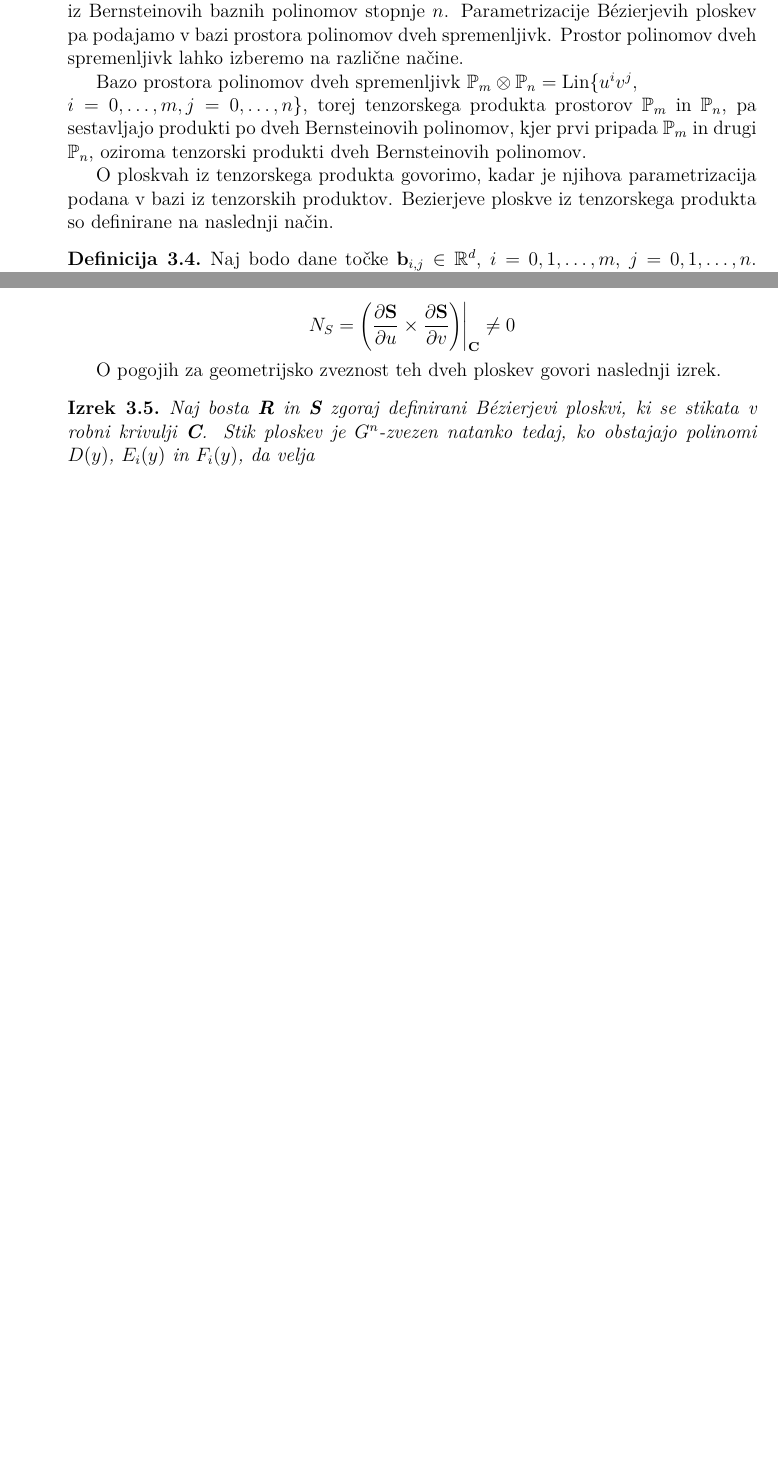
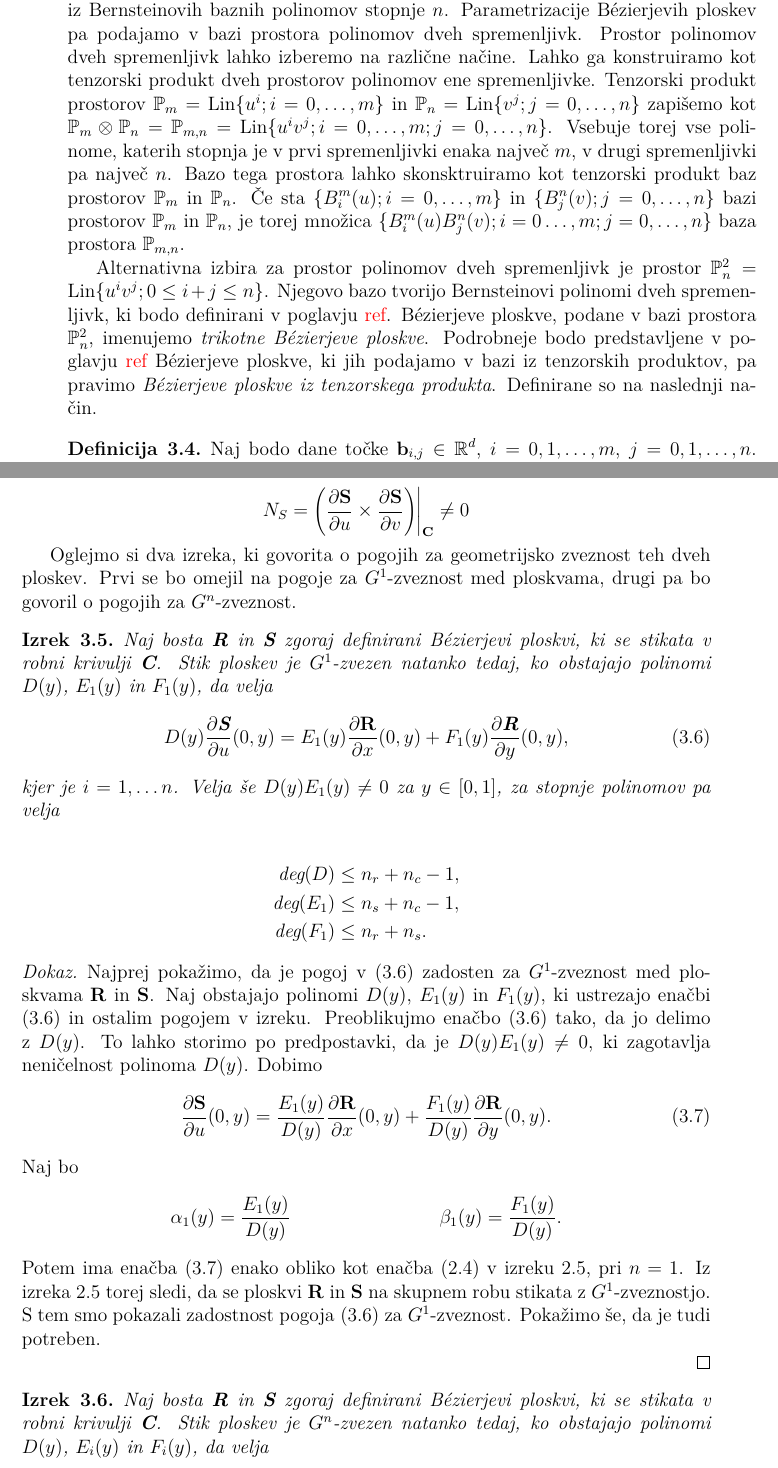
Before and after one commit to KatarinaCerne/Geometrijska-zveznost, a LaTeX document (magisterij.tex): two parts of pages 17 and 19 of 46 before the commit and two parts of pages 17 and 20 of 46 after it, joined at a grey line, cut so that both start at the same text, the shorter picture padded with empty space. The pictures show the PDF file magisterij.pdf that the author committed with the source.

Commit message:
popravki#

```diff
--- a/magisterij.tex
+++ b/magisterij.tex
@@ -782,17 +782,26 @@ rekurzivno: \\
 Parametrizacije Bézierjevih krivulj so bile podane v bazi prostora $\mathbb{P}_n$,
 sestavljeni iz Bernsteinovih baznih polinomov stopnje $n$. Parametrizacije
 Bézierjevih ploskev pa podajamo v bazi prostora polinomov dveh spremenljivk.
-Prostor polinomov dveh spremenljivk lahko izberemo na različne načine.
-
-Bazo prostora polinomov dveh spremenljivk
-$\mathbb{P}_m \otimes \mathbb{P}_n = \mbox{Lin}\{u^iv^j,\\i=0,\ldots,m, j=0,\ldots,n\}$,
-torej tenzorskega produkta prostorov $\mathbb{P}_m$ in $\mathbb{P}_n$, pa sestavljajo
-produkti po dveh Bernsteinovih polinomov, kjer prvi pripada $\mathbb{P}_m$ in
-drugi $\mathbb{P}_n$, oziroma tenzorski produkti dveh Bernsteinovih polinomov.
-
-O ploskvah iz tenzorskega produkta govorimo, kadar je njihova parametrizacija
-podana v bazi iz tenzorskih produktov. Bezierjeve ploskve iz tenzorskega
-produkta so definirane na naslednji način.
+Prostor polinomov dveh spremenljivk lahko izberemo na različne načine. Lahko ga
+konstruiramo kot tenzorski produkt dveh prostorov polinomov ene spremenljivke. Tenzorski
+produkt prostorov $\mathbb{P}_m=\mbox{Lin}\{u^i;i=0,\ldots,m\}$ in
+$\mathbb{P}_n=\mbox{Lin}\{v^j;j=0,\ldots,n\}$ zapišemo kot
+$\mathbb{P}_m \otimes \mathbb{P}_n = \mathbb{P}_{m,n} = \mbox{Lin}
+\{u^iv^j;i=0,\ldots,m;j=0,\ldots,n\}$. Vsebuje torej vse polinome, katerih stopnja
+je v prvi spremenljivki enaka največ $m$, v drugi spremenljivki pa največ $n$.
+Bazo tega prostora lahko skonsktruiramo kot tenzorski produkt baz prostorov
+$\mathbb{P}_m$ in $\mathbb{P}_n$. Če sta $\{B_i^m(u);i=0,\ldots,m\}$ in
+$\{B_j^n(v);j=0,\ldots,n\}$ bazi prostorov $\mathbb{P}_m$ in $\mathbb{P}_n$, je torej
+množica $\{B_i^m(u)B_j^n(v);i=0\ldots,m;j=0,\ldots,n\}$ baza prostora $\mathbb{P}_{m,n}$.
+
+Alternativna izbira za prostor polinomov dveh spremenljivk je prostor
+$\mathbb{P}_n^2=\mbox{Lin}\{u^iv^j;0 \leq i+j \leq n\}$. Njegovo bazo tvorijo
+Bernsteinovi polinomi dveh spremenljivk, ki bodo definirani v poglavju \todo{ref}.
+Bézierjeve ploskve, podane v bazi prostora $\mathbb{P}_n^2$, imenujemo
+\emph{trikotne Bézierjeve ploskve}. Podrobneje bodo predstavljene v poglavju \todo{ref}
+Bézierjeve ploskve, ki jih podajamo
+v bazi iz tenzorskih produktov, pa pravimo \emph{Bézierjeve ploskve iz tenzorskega
+produkta}. Definirane so na naslednji način.
 
 \begin{definicija}
   Naj bodo dane točke $\mathbf{b}_{i,j}\in \R^d$, $i=0,1,\ldots,m$, $j=0,1,\ldots,n$.
@@ -804,18 +813,16 @@ produkta so definirane na naslednji način.
   pa \emph{kontrolna mreža} ploskve $\ddd{B}_{m,n}$.
 \end{definicija}
 
-\todo{slika?}
-
-Opazimo lahko, da za Bézierovo ploskev iz tenzorskega produkta velja naslednje:
+\todo{slika}
+
+Opazimo lahko, da za Bézierjevo ploskev iz tenzorskega produkta velja naslednje:
 $\mathbf{B_{m,n}}(0,0)=\mathbf{b}_{0,0}$, $\mathbf{B_{m,n}}(1,0)=\mathbf{b}_{m,0}$,
 $\mathbf{B_{m,n}}(0,1)=\mathbf{b}_{0,n}$ in $\mathbf{B_{m,n}}(1,1)=\mathbf{b}_{m,n}$.
 Parametrizacija torej interpolira vogalne kontrolne točke.
 
-
-
-Odvod Bézierjeve ploskve iz tenzorskega produkta \\
-$\ddd{B}_{m,n}(u,v)=\sum_{i=0}^m\sum_{j=0}^n\ddd{b}_{i,j}B_i^m(u)B_j^n(v)$ se izraža na podoben način:\\
+Odvod Bézierjeve ploskve iz tenzorskega produkta
+se izraža kot:
 \begin{align}\label{eq28}
-\frac{\partial^{r+s}}{\partial u^r \partial v^s}\mathbf{b}^{m,n}(u,v)=\frac{m!}{(m-r)!}\frac{n!}{(n-s)!}\sum_{i=0}^{m-r} \sum_{j=0}^{n-s} \Delta^{r,s}\mathbf{b}_{i,j}B_i^{m-r}(u)B_j^{n-s}(v),
+\frac{\partial^{r+s}}{\partial u^r \partial v^s}\mathbf{B}_{m,n}(u,v)=\frac{m!}{(m-r)!}\frac{n!}{(n-s)!}\sum_{i=0}^{m-r} \sum_{j=0}^{n-s} \Delta^{r,s}\mathbf{b}_{i,j}B_i^{m-r}(u)B_j^{n-s}(v),
 \end{align}
 Tu z $\Delta$ ponovno označujemo rekurzivno definirani operator na kontrolnih točkah:
@@ -910,7 +916,53 @@ torej naj bodo normale na ploskvi vzdolž krivulje $\textbf{C}$ neničelne:
 $$N_R=\bigg(\frac{\partial \textbf{R}}{\partial x}\times \frac{\partial \textbf{R}}{\partial y}\bigg)\bigg|_{\textbf{C}}\neq 0$$
 $$N_S=\bigg(\frac{\partial \textbf{S}}{\partial u}\times \frac{\partial \textbf{S}}{\partial v}\bigg)\bigg|_{\textbf{C}}\neq 0$$
 
-O pogojih za geometrijsko zveznost teh dveh ploskev govori naslednji izrek.
+Oglejmo si dva izreka, ki govorita o pogojih za geometrijsko zveznost teh dveh
+ploskev. Prvi se bo omejil na pogoje za $G^1$-zveznost med ploskvama, drugi
+pa bo govoril o pogojih za $G^n$-zveznost.
+
+\begin{izrek}\label{izrek3}
+  Naj bosta $\textbf{R}$ in $\textbf{S}$ zgoraj definirani Bézierjevi
+  ploskvi, ki se stikata v robni krivulji $\textbf{C}$. Stik ploskev je
+  $G^1$-zvezen natanko tedaj, ko obstajajo polinomi $D(y)$, $E_1(y)$ in $F_1(y)$, da
+  velja
+  \begin{equation}\label{eq46}
+    \begin{split}
+      D(y)\frac{\partial\textbf{S}}{\partial u}(0,y) = E_1(y)
+      \frac{\partial \ddd{R}}{\partial x}(0,y)+F_1(y)
+      \frac{\partial \textbf{R}}{\partial y}(0,y),
+    \end{split}
+  \end{equation}
+  kjer je $i=1, \ldots n$.
+  Velja še $D(y)E_1(y)\neq 0$ za $y\in [0,1]$, za stopnje polinomov pa velja\\
+  \begin{align*}
+  \mbox{deg}(D)&\leq n_r + n_c -1,\\
+  \mbox{deg}(E_1)&\leq n_s +n_c -1,\\
+  \mbox{deg}(F_1)&\leq n_r +n_s.
+  \end{align*}
+\end{izrek}
+
+\begin{proof}
+Najprej pokažimo, da je pogoj v \eqref{eq46} zadosten za $G^1$-zveznost med ploskvama
+$\ddd{R}$ in $\ddd{S}$. Naj obstajajo polinomi $D(y)$, $E_1(y)$ in $F_1(y)$, ki
+ustrezajo enačbi \eqref{eq46} in ostalim pogojem v izreku. Preoblikujmo enačbo \eqref{eq46}
+tako, da jo delimo z $D(y)$. To lahko storimo po predpostavki, da je $D(y)E_1(y)\neq 0$, ki
+zagotavlja neničelnost polinoma $D(y)$. Dobimo
+\begin{align}\label{eq47}
+\frac{\partial\textbf{S}}{\partial u}(0,y) = \frac{E_1(y)}{D(y)}
+\frac{\partial \ddd{R}}{\partial x}(0,y)+\frac{F_1(y)}{D(y)}
+\frac{\partial \textbf{R}}{\partial y}(0,y).
+\end{align}
+Naj bo
+\begin{align*}
+\alpha_1(y)=\frac{E_1(y)}{D(y)}&&\beta_1(y)=\frac{F_1(y)}{D(y)}.
+\end{align*}
+Potem ima enačba \eqref{eq47} enako obliko kot enačba \eqref{eq2} v izreku \ref{izrek1},
+pri $n=1$. Iz izreka \ref{izrek1} torej sledi, da se ploskvi $\ddd{R}$ in $\ddd{S}$ na
+skupnem robu stikata z $G^1$-zveznostjo. S tem smo pokazali zadostnost pogoja
+\eqref{eq46} za $G^1$-zveznost. Pokažimo še, da je tudi potreben.
+
+
+\end{proof}
 
 \begin{izrek}\label{izrek2}
   Naj bosta $\textbf{R}$ in $\textbf{S}$ zgoraj definirani Bézierjevi
```
Also changed, not shown: magisterij.pdf, magisterij.tex (14 more changed lines).
